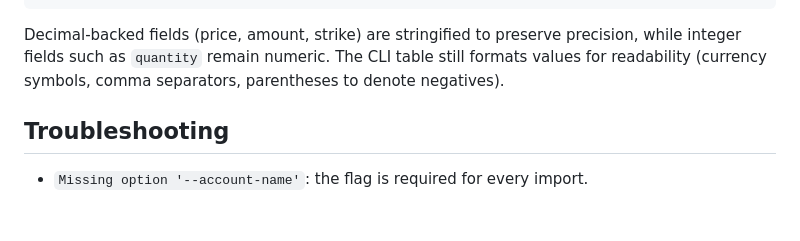
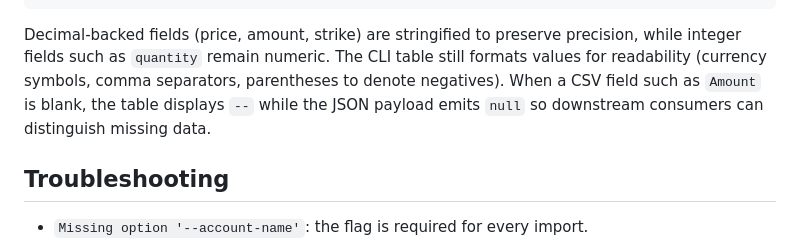
Before and after one commit to garricn/premiumflow, a Markdown page: docs/import-cash-flow.md, the part around the change. Rendered like a GitHub page; blank space fills up the shorter version.

Commit message:
Clarify Amount handling in import guide

```diff
--- a/docs/import-cash-flow.md
+++ b/docs/import-cash-flow.md
@@ -79,7 +79,9 @@ Key fields in the payload:
 
 Decimal-backed fields (price, amount, strike) are stringified to preserve precision, while integer
 fields such as `quantity` remain numeric. The CLI table still formats values for readability
-(currency symbols, comma separators, parentheses to denote negatives).
+(currency symbols, comma separators, parentheses to denote negatives). When a CSV field such as
+`Amount` is blank, the table displays `--` while the JSON payload emits `null` so downstream
+consumers can distinguish missing data.
 
 ## Troubleshooting
 
```
